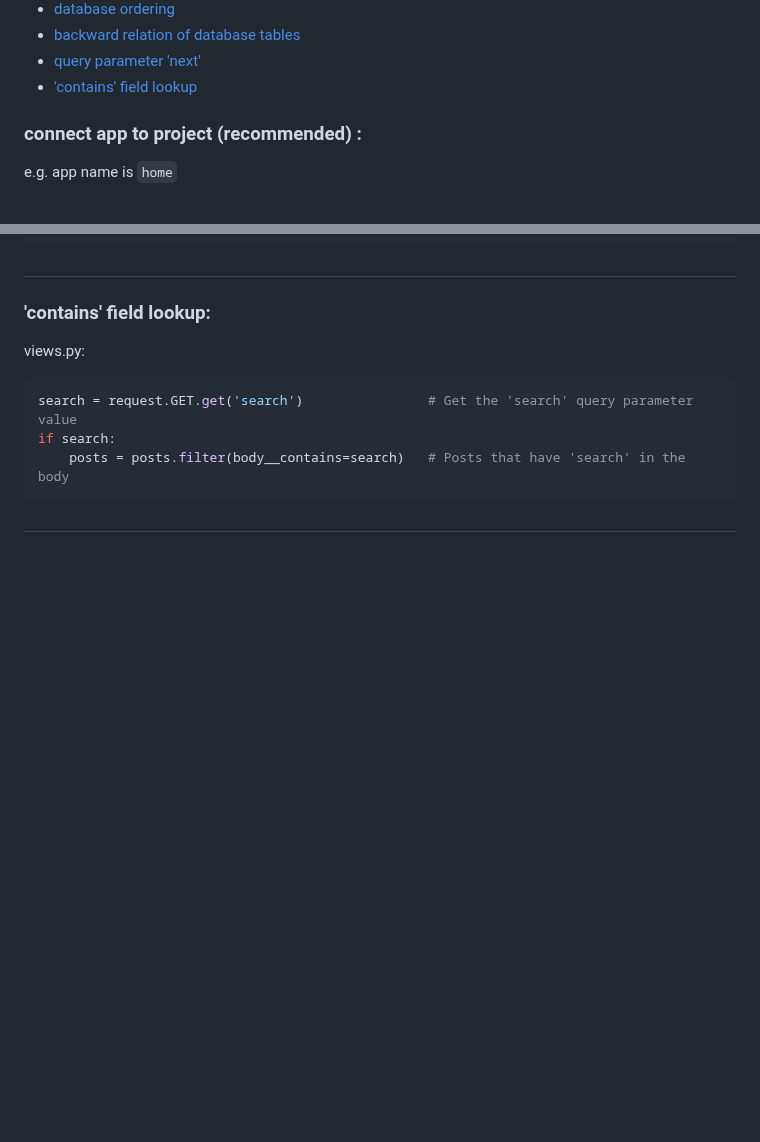
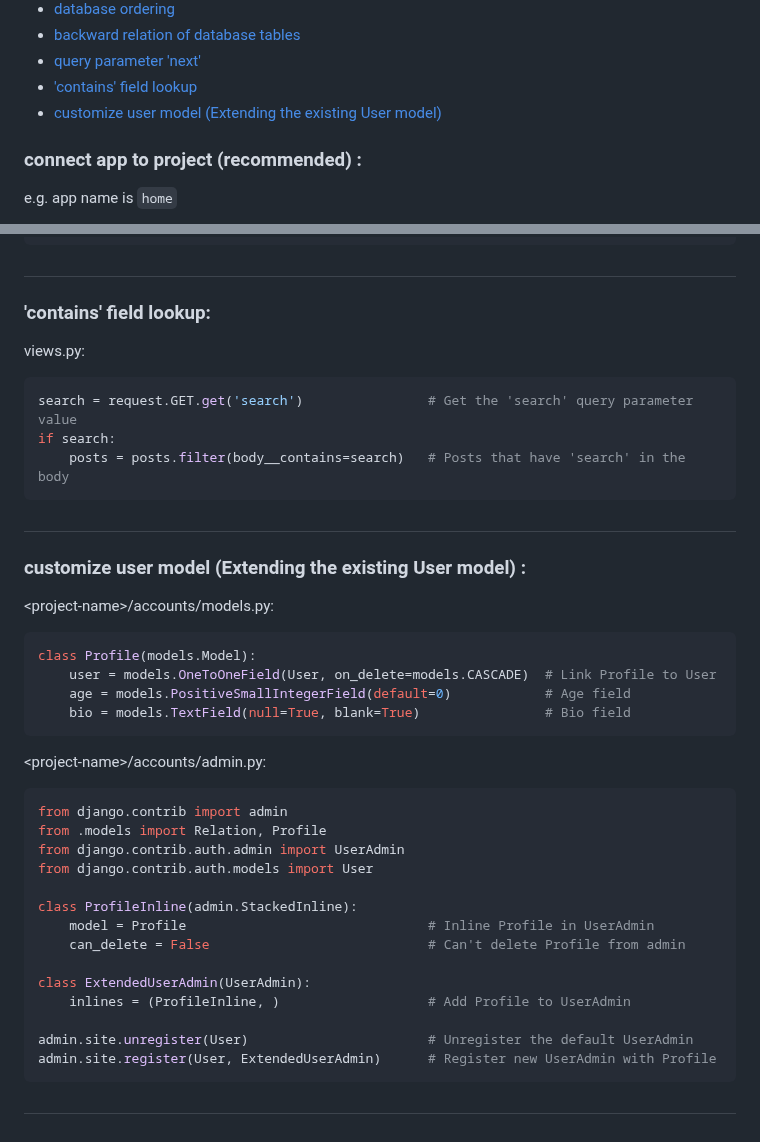
Before and after one commit to mahdi-marjani/django-cheatsheet, a Markdown page: 2-django-social.md, 2 parts joined by grey strips. Drawn GitHub-style; blank space fills up the shorter version.

````diff
--- a/2-django-social.md
+++ b/2-django-social.md
@@ -19,6 +19,7 @@
 - [backward relation of database tables](#backward-relation-of-database-tables)
 - [query parameter 'next'](#query-parameter-next)
 - ['contains' field lookup](#contains-field-lookup)
+- [customize user model (Extending the existing User model)](#customize-user-model-extending-the-existing-user-model-)
 
 
 ### connect app to project (recommended) :
@@ -505,3 +506,29 @@ if search:
     posts = posts.filter(body__contains=search)   # Posts that have 'search' in the body
 ```
 #
+### customize user model (Extending the existing User model) :
+&lt;project-name&gt;/accounts/models.py:
+```python
+class Profile(models.Model):
+    user = models.OneToOneField(User, on_delete=models.CASCADE)  # Link Profile to User
+    age = models.PositiveSmallIntegerField(default=0)            # Age field
+    bio = models.TextField(null=True, blank=True)                # Bio field
+```
+&lt;project-name&gt;/accounts/admin.py:
+```python
+from django.contrib import admin
+from .models import Relation, Profile
+from django.contrib.auth.admin import UserAdmin
+from django.contrib.auth.models import User
+
+class ProfileInline(admin.StackedInline):
+    model = Profile                               # Inline Profile in UserAdmin
+    can_delete = False                            # Can't delete Profile from admin
+
+class ExtendedUserAdmin(UserAdmin):
+    inlines = (ProfileInline, )                   # Add Profile to UserAdmin
+
+admin.site.unregister(User)                       # Unregister the default UserAdmin
+admin.site.register(User, ExtendedUserAdmin)      # Register new UserAdmin with Profile
+```
+#
````
